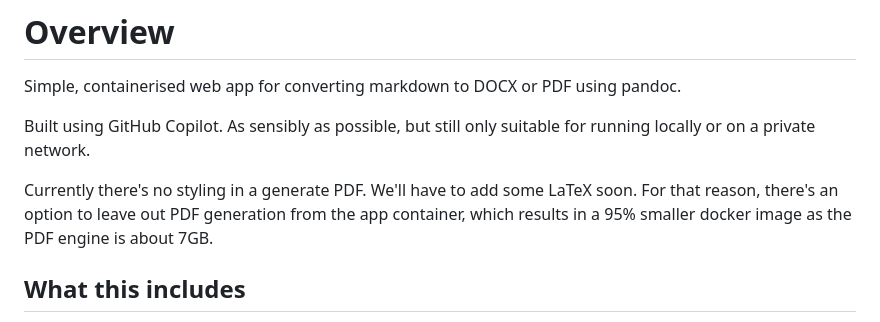
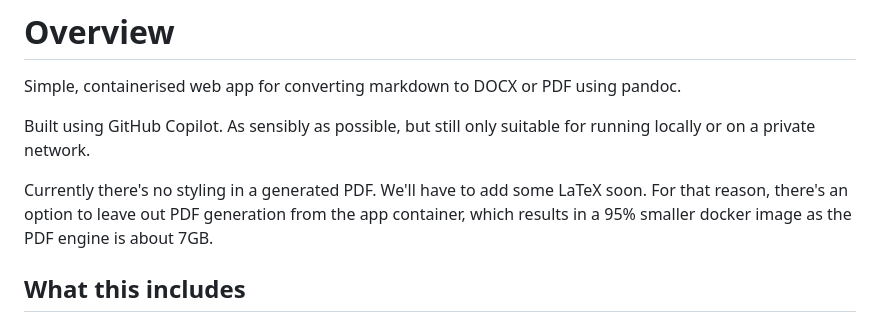
Before and after one commit to MeanTimeCyber/markdown-convert-app, a Markdown page: README.md, the part around the change. Rendered like a GitHub page.

Commit message:
Fix typo in PDF generation description
Corrected a typo in the README regarding PDF generation.

```diff
--- a/README.md
+++ b/README.md
@@ -4,7 +4,7 @@ Simple, containerised web app for converting markdown to DOCX or PDF using pando
 
 Built using GitHub Copilot. As sensibly as possible, but still only suitable for running locally or on a private network.
 
-Currently there's no styling in a generate PDF. We'll have to add some LaTeX soon. For that reason, there's an option to leave out PDF generation from the app container, which results in a 95% smaller docker image as the PDF engine is about 7GB.
+Currently there's no styling in a generated PDF. We'll have to add some LaTeX soon. For that reason, there's an option to leave out PDF generation from the app container, which results in a 95% smaller docker image as the PDF engine is about 7GB.
 
 ## What this includes
 
```
